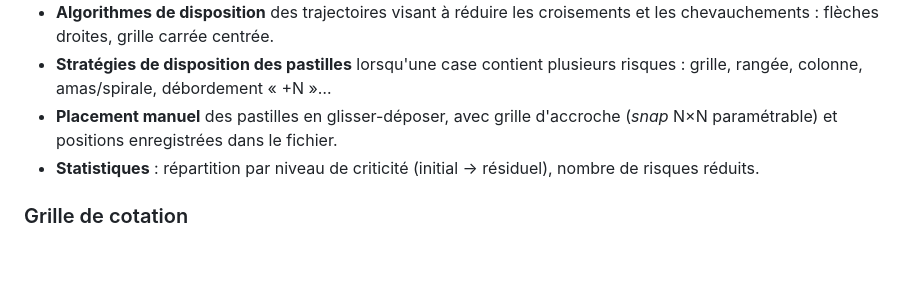
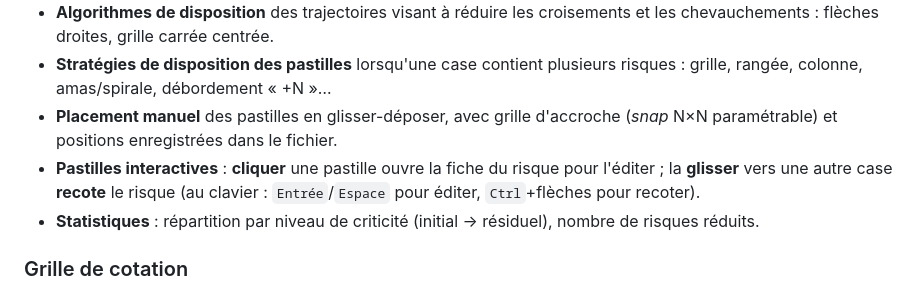
Before and after one commit to StephaneV/Risk-Analysis-Editor, a Markdown page: README.fr.md, the part around the change. Rendered like a GitHub page; blank space fills up the shorter version.

```diff
--- a/README.fr.md
+++ b/README.fr.md
@@ -48,6 +48,7 @@ RAE offre ainsi un cadre **plus structuré et cohérent qu'un ensemble de feuill
 - **Algorithmes de disposition** des trajectoires visant à réduire les croisements et les chevauchements : flèches droites, grille carrée centrée.
 - **Stratégies de disposition des pastilles** lorsqu'une case contient plusieurs risques : grille, rangée, colonne, amas/spirale, débordement « +N »…
 - **Placement manuel** des pastilles en glisser-déposer, avec grille d'accroche (*snap* N×N paramétrable) et positions enregistrées dans le fichier.
+- **Pastilles interactives** : **cliquer** une pastille ouvre la fiche du risque pour l'éditer ; la **glisser** vers une autre case **recote** le risque (au clavier : `Entrée`/`Espace` pour éditer, `Ctrl`+flèches pour recoter).
 - **Statistiques** : répartition par niveau de criticité (initial → résiduel), nombre de risques réduits.
 
 ### Grille de cotation
```
Also changed, not shown: README.md (+1 -0 lines), docs/guide-utilisateur.md (+3 -1 lines), docs/images/guide-18-rapport.png, 1 other file.
